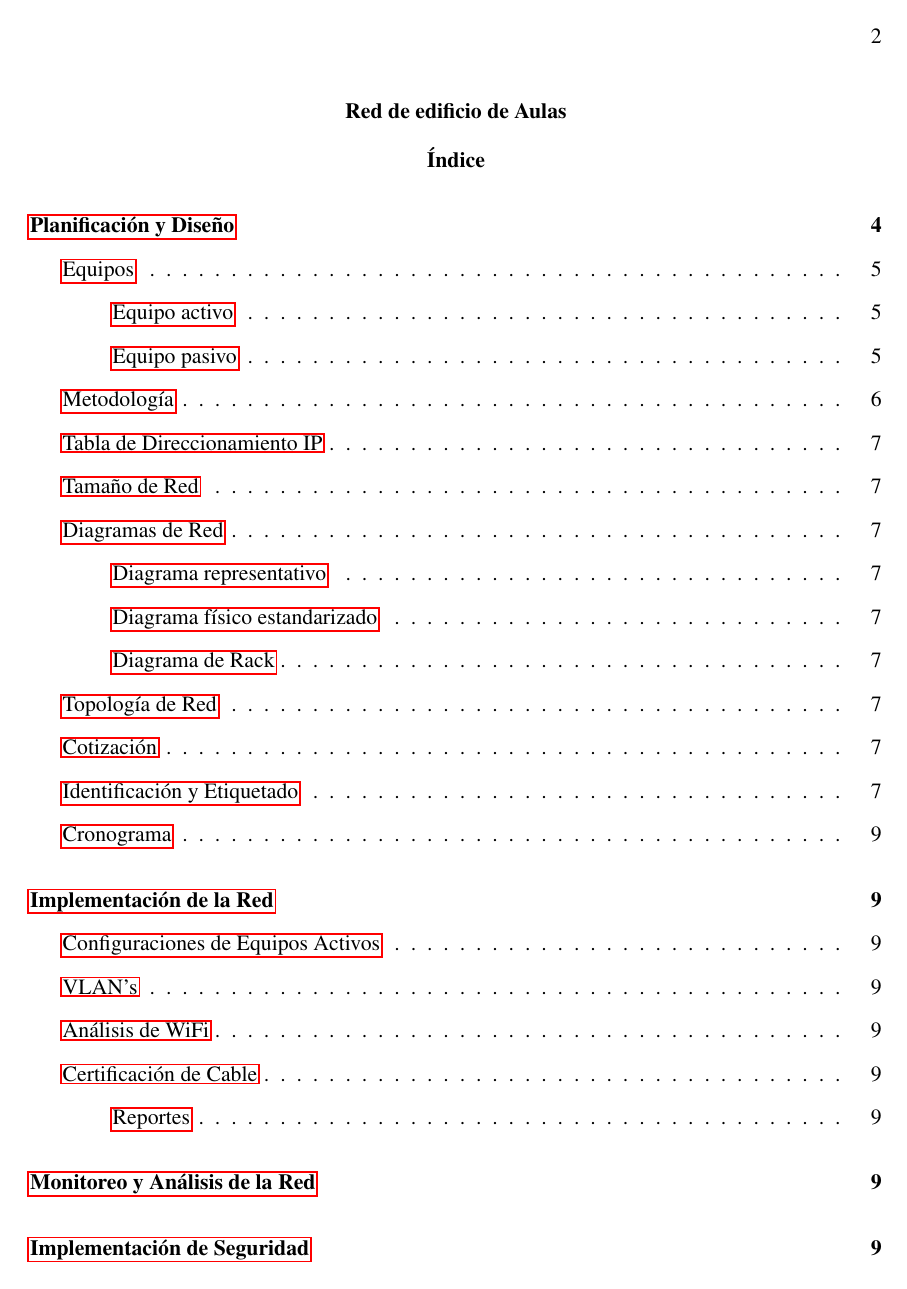
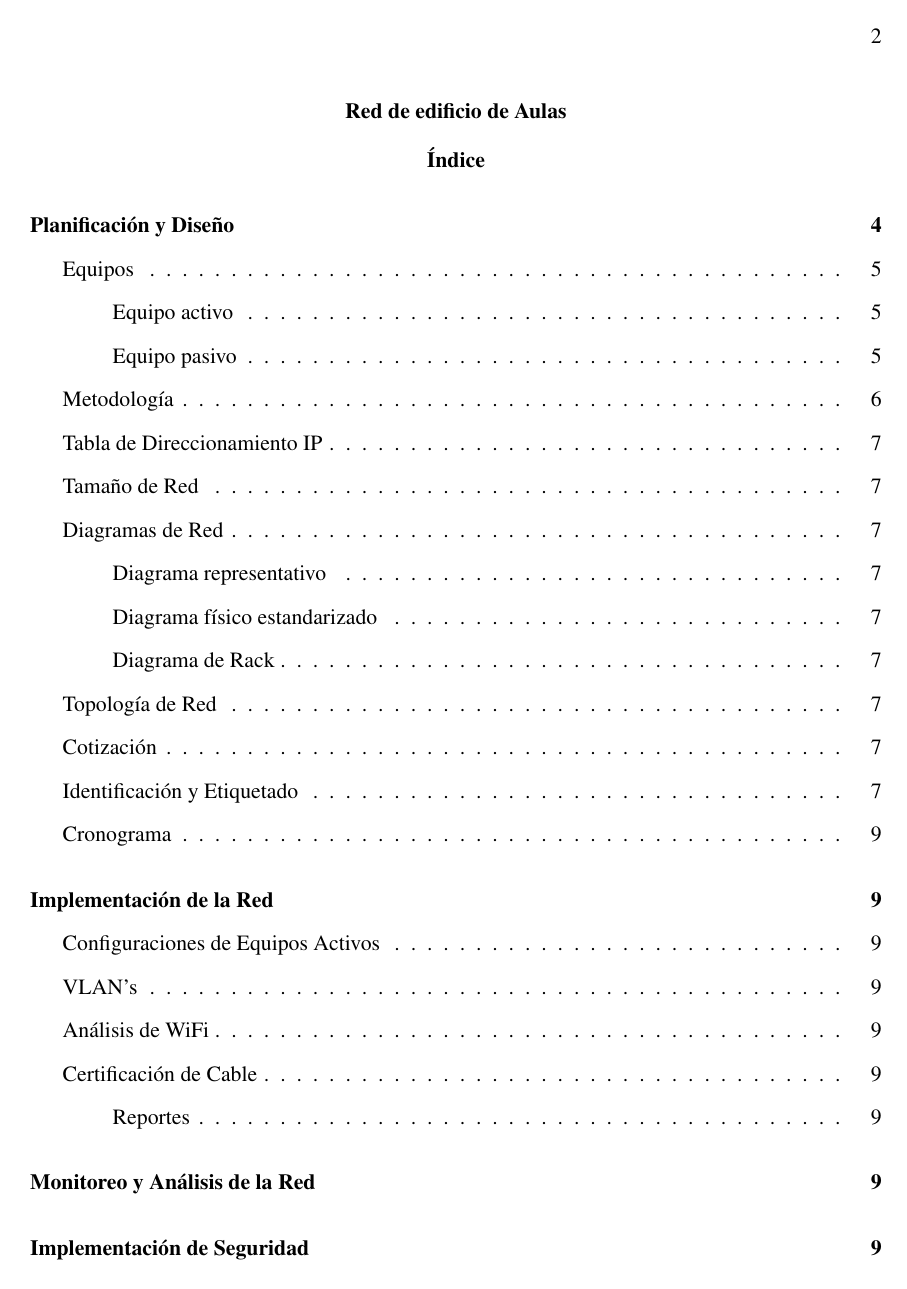
Before and after one commit to gjuarez17-boop/proyecto-final-redes, a LaTeX paper (main.tex): page 2 of 11. Compiled offline with pdfLaTeX.

Commit message:
feat: added hyperref package and setup

```diff
--- a/main.tex
+++ b/main.tex
@@ -4,7 +4,13 @@
 \usepackage{bookmark}
 \usepackage[style=apa]{biblatex}
 \usepackage{csquotes}
+\usepackage{hyperref}
 \addbibresource{main-sources.bib}
+\hypersetup{
+  colorlinks=true,
+  urlcolor=blue,
+  linkcolor=black
+}
 
 \title{Red de edificio de Aulas}
 \authorsnames{Cárdenas Camacho Alexis -- 295592, Juárez Ramírez Gabriel -- 325846, Macías Fonseca Alejandro -- 325724, Mata Guerra David -- 325797}
```
